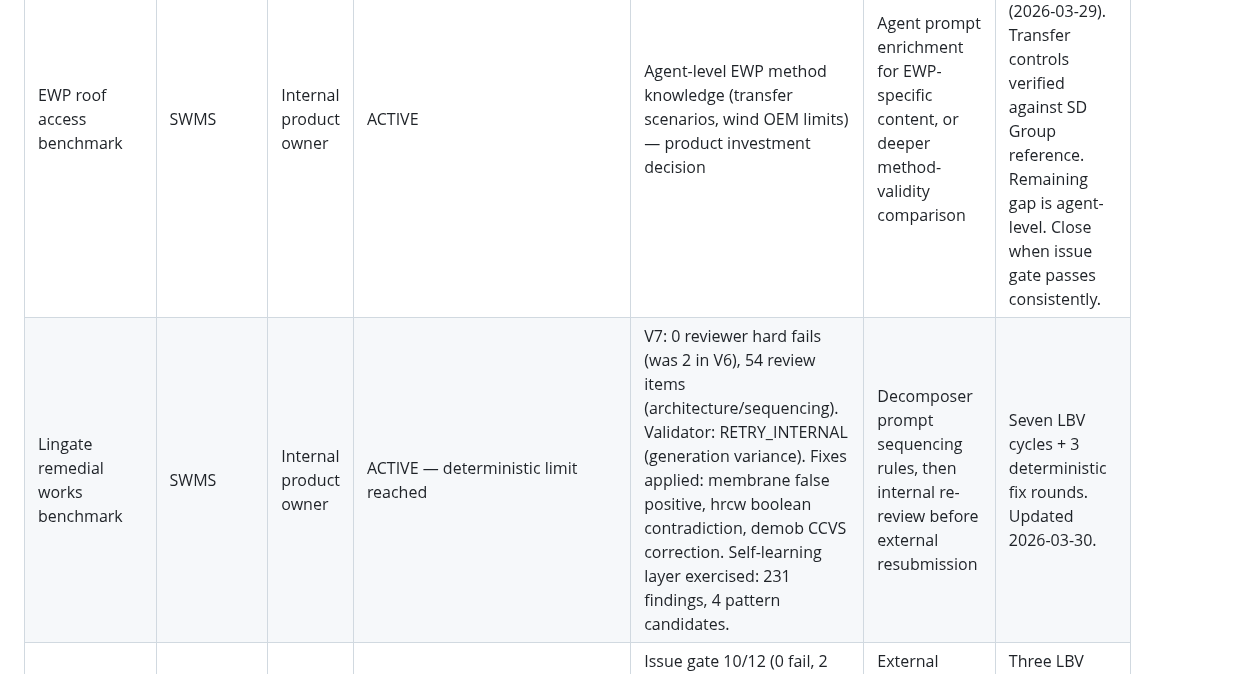
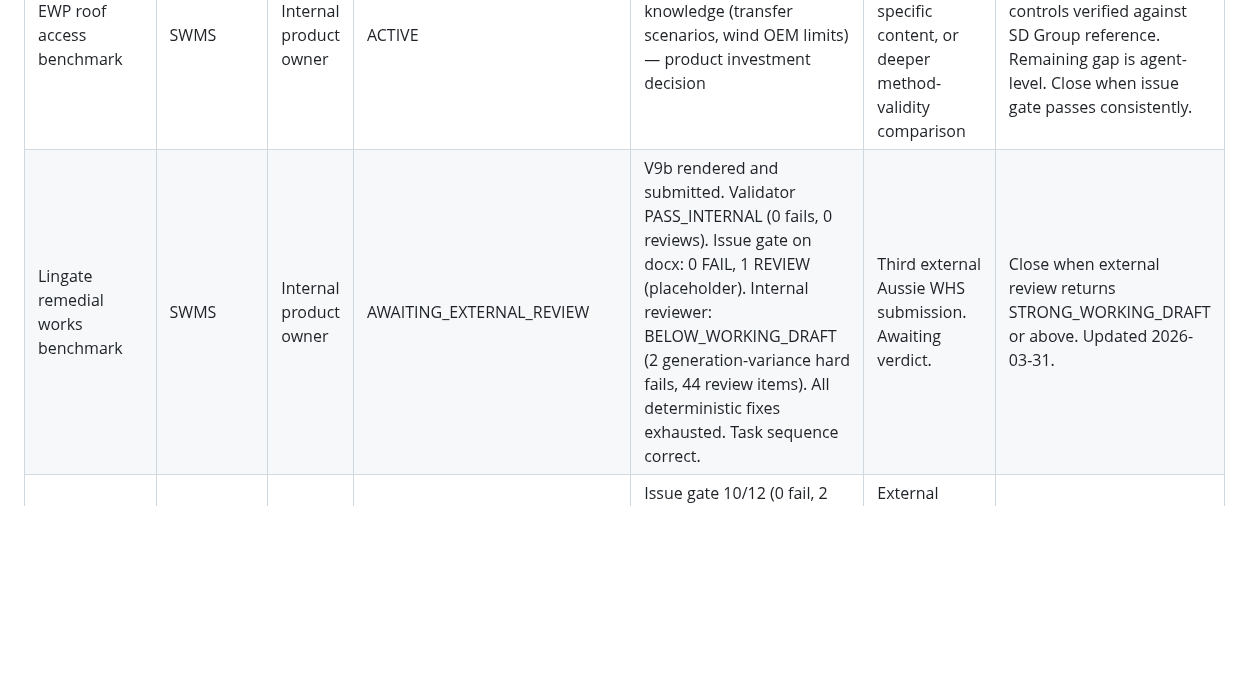
Before and after one commit to mcxl/gatekeeper, a Markdown page: docs/BENCHMARK_GOVERNANCE_REGISTER.md, the part around the change. Drawn GitHub-style; blank space fills up the shorter version.

```diff
--- a/docs/BENCHMARK_GOVERNANCE_REGISTER.md
+++ b/docs/BENCHMARK_GOVERNANCE_REGISTER.md
@@ -35,7 +35,7 @@ Use this as the working control sheet for LBV benchmark management.
 | 18 Danks Street quote-to-SWMS benchmark | SWMS | Internal product owner | CLOSED — STRONG_WORKING_DRAFT_ONLY | Externally reviewed 2026-03-29. Not benchmark-quality confirmed. Main gap: HRCW/CCVS misalignment with written method. Secondary: latent-condition packaging, unsupported controls, generic WAH monitoring defaults. Deterministic layer at practical limit. | No further deterministic refinement. Carry learnings into HRCW/CCVS issue-gate improvement and agent-prompt work on future streams. | Closed as strong working draft. Benchmark-quality requires agent-prompt-level HRCW/CCVS improvements that apply across all SWMS streams, not Danks-specific fixes. |
 | Facade remedial benchmark | SWMS | Internal product owner | CLOSED | Previously task/control quality and consultant trust | Maintain by regression only | Keep closed unless regression or new specialist gap appears |
 | EWP roof access benchmark | SWMS | Internal product owner | ACTIVE | Agent-level EWP method knowledge (transfer scenarios, wind OEM limits) — product investment decision | Agent prompt enrichment for EWP-specific content, or deeper method-validity comparison | Two LBV cycles complete (2026-03-29). Transfer controls verified against SD Group reference. Remaining gap is agent-level. Close when issue gate passes consistently. |
-| Lingate remedial works benchmark | SWMS | Internal product owner | ACTIVE — deterministic limit reached | V7: 0 reviewer hard fails (was 2 in V6), 54 review items (architecture/sequencing). Validator: RETRY_INTERNAL (generation variance). Fixes applied: membrane false positive, hrcw boolean contradiction, demob CCVS correction. Self-learning layer exercised: 231 findings, 4 pattern candidates. | Decomposer prompt sequencing rules, then internal re-review before external resubmission | Seven LBV cycles + 3 deterministic fix rounds. Updated 2026-03-30. |
+| Lingate remedial works benchmark | SWMS | Internal product owner | AWAITING_EXTERNAL_REVIEW | V9b rendered and submitted. Validator PASS_INTERNAL (0 fails, 0 reviews). Issue gate on docx: 0 FAIL, 1 REVIEW (placeholder). Internal reviewer: BELOW_WORKING_DRAFT (2 generation-variance hard fails, 44 review items). All deterministic fixes exhausted. Task sequence correct. | Third external Aussie WHS submission. Awaiting verdict. | Close when external review returns STRONG_WORKING_DRAFT or above. Updated 2026-03-31. |
 | CLT install drawing-to-SWMS benchmark | SWMS | Internal product owner | AWAITING_EXTERNAL_REVIEW | Issue gate 10/12 (0 fail, 2 reviews — no scaffold + placeholder). CLT decomposer rules. Permanent connection + engineer hold. | External Aussie WHS resubmission — assess CLT method fidelity | Three LBV cycles + prop-removal CCVS fix. Resubmitted 2026-03-30. |
 | Principal-contractor risk register to subcontractor SWMS alignment benchmark | SWMS Review Engine | Internal product owner | HOLD | Benchmark asset readiness and review-contract definition | Select first project risk register, first subcontractor SWMS, and define comparison result contract | Move to ACTIVE only when first benchmark assets and comparison expectations are ready |
 | Data centre fit-out benchmark | RA | Internal product owner | CLOSED | Previously classification/HRCW/control quality | Maintain by regression only | Keep closed unless regression or product-boundary shift appears |
```
Also changed, not shown: SESSION_START.md (+1 -1 lines).
